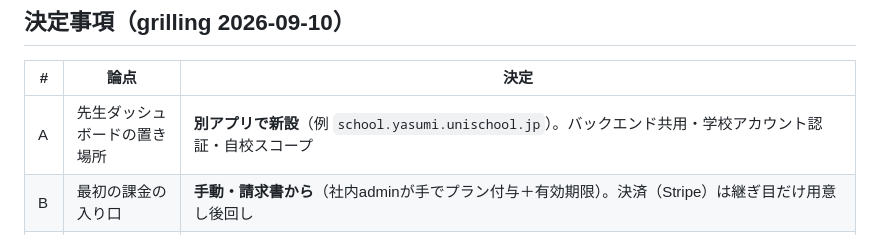
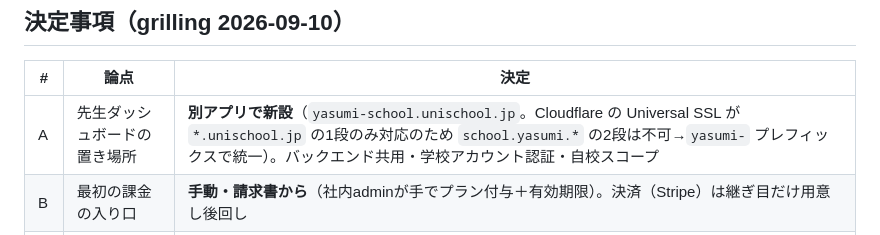
Before and after one commit to unischool-sg/yasumi, a Markdown page: docs/plans/2026-09-10-school-saas-mvp.md, the part around the change. GitHub-like rendering.

Commit message:
docs: 先生ダッシュボードのドメインを yasumi-school.unischool.jp に修正
Cloudflare の Universal SSL は *.unischool.jp の1段のみ対応で school.yasumi.* の2段は不可。
api/admin と同じ yasumi- プレフィックスの単段に統一

```diff
--- a/docs/plans/2026-09-10-school-saas-mvp.md
+++ b/docs/plans/2026-09-10-school-saas-mvp.md
@@ -20,7 +20,7 @@
 
 | # | 論点 | 決定 |
 |---|---|---|
-| A | 先生ダッシュボードの置き場所 | **別アプリで新設**（例 `school.yasumi.unischool.jp`）。バックエンド共用・学校アカウント認証・自校スコープ |
+| A | 先生ダッシュボードの置き場所 | **別アプリで新設**（`yasumi-school.unischool.jp`。Cloudflare の Universal SSL が `*.unischool.jp` の1段のみ対応のため `school.yasumi.*` の2段は不可→`yasumi-` プレフィックスで統一）。バックエンド共用・学校アカウント認証・自校スコープ |
 | B | 最初の課金の入り口 | **手動・請求書から**（社内adminが手でプラン付与＋有効期限）。決済（Stripe）は継ぎ目だけ用意し後回し |
 | C | MVP スコープ | **欠席受付（双方向）まで含める**（＝プレミアムの目玉を最初から） |
 | D | 「開封率」の扱い | **到達のみに弱める**。LINE push には既読APIが無く開封は取得不可（FCMも同様）。LPの「既読・開封」表現は本番前に「到達」へ修正する（別TODO） |
```
Also changed, not shown: ROADMAP.md (+1 -1 lines).
